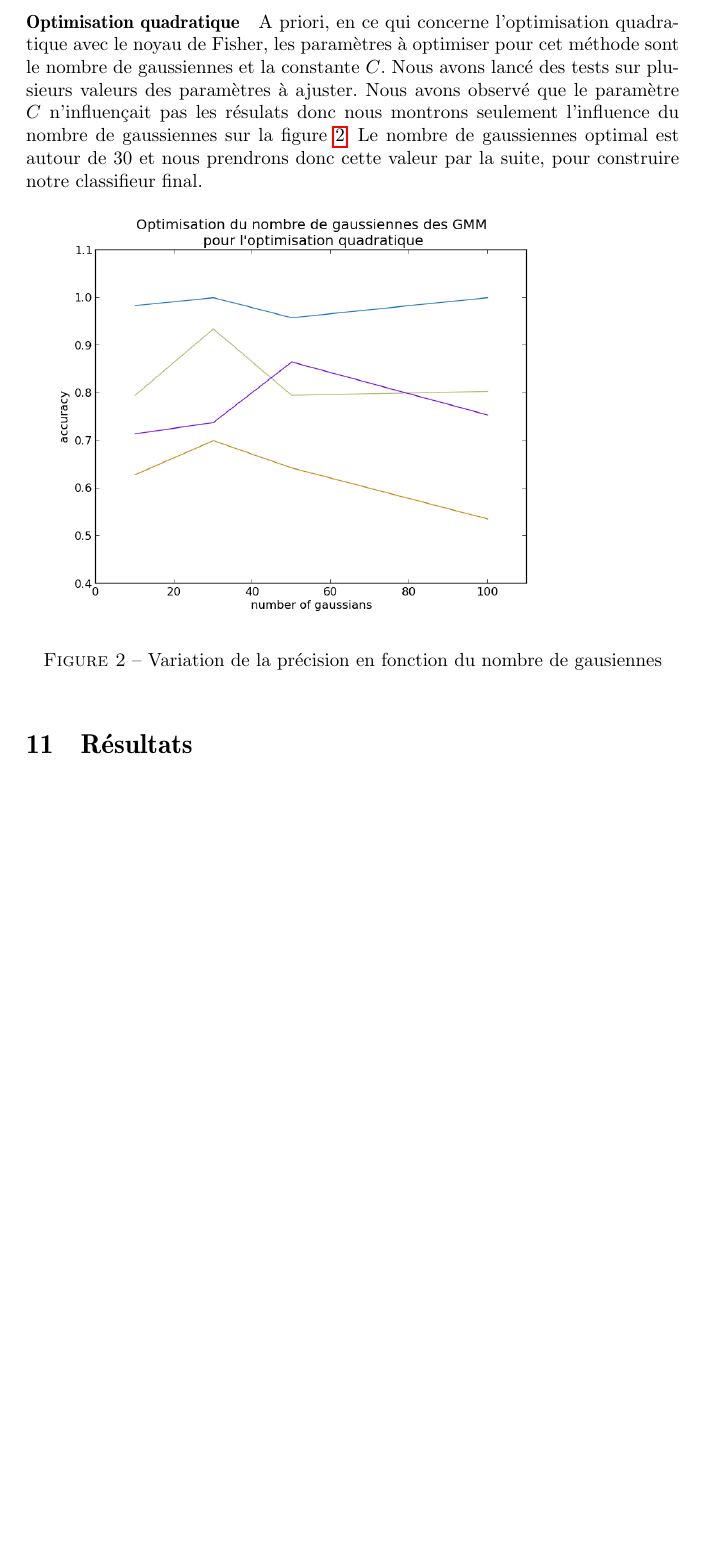
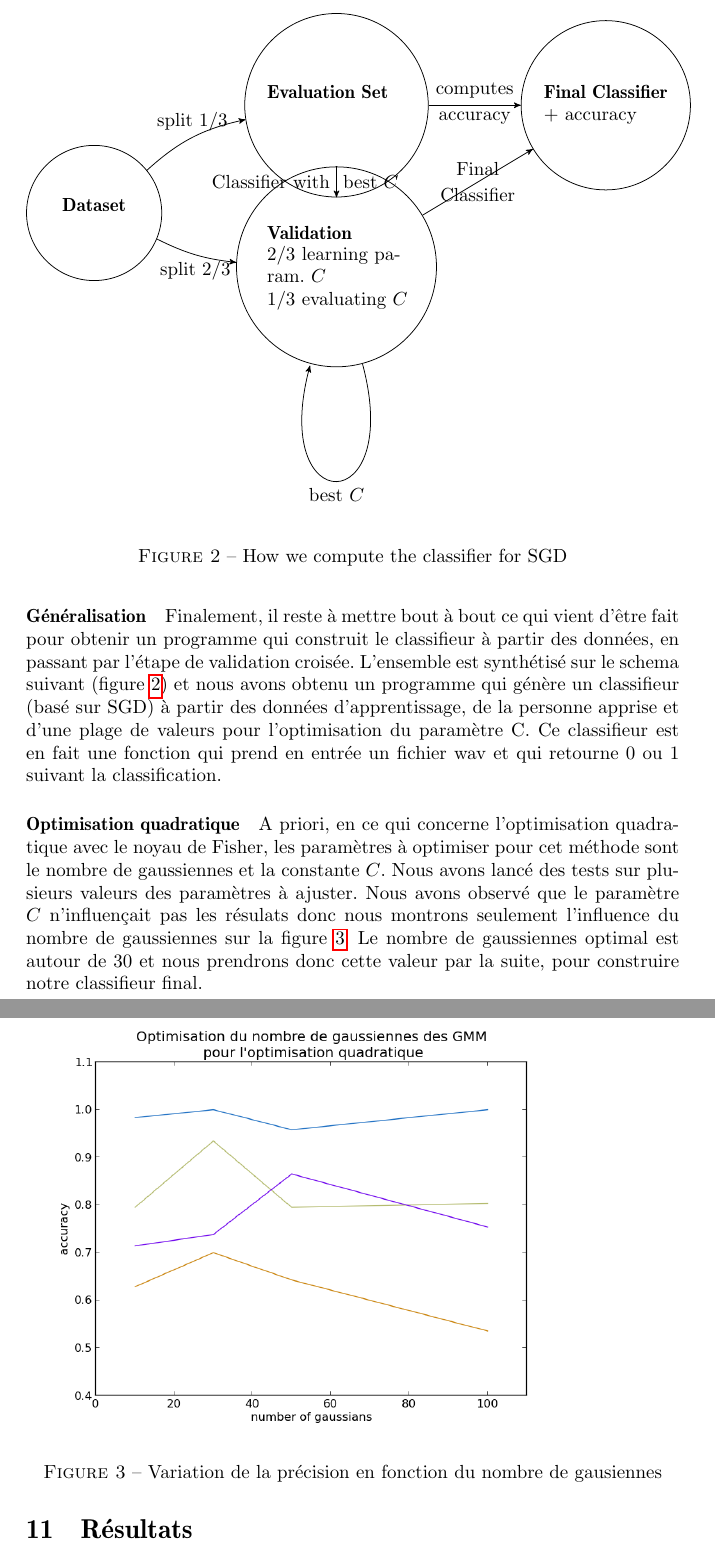
Before and after one commit to Ming0818/speaker-recognition-25, a LaTeX document (rapport/rapport.tex): part of page 8 of 9 before the commit and two parts of pages 8 and 9 of 9 after it, the two joined at a grey line, cut at the place of the change, the shorter picture padded with empty space. Compiled offline with pdfLaTeX.

Commit message:
Ajout du produit final SGD

```diff
--- a/rapport/rapport.tex
+++ b/rapport/rapport.tex
@@ -7,6 +7,16 @@
 \usepackage[english,francais]{babel}
 \usepackage{url}
 \usepackage{hyperref}
+\usepackage{tikz}
+%%%<
+%\usepackage{verbatim}
+%\usepackage[active,tightpage]{preview}
+%\PreviewEnvironment{center}
+%\setlength\PreviewBorder{10pt}%
+%%%%>
+\usetikzlibrary{arrows}
+\usetikzlibrary{automata}
+\usetikzlibrary{positioning}
 \let\urlorig\url
 \renewcommand{\url}[1]{%
   \begin{otherlanguage}{english}\urlorig{#1}\end{otherlanguage}%
@@ -205,6 +215,83 @@ Cela donne par exemple la courbe ci-dessus, pour $k=4$ et les autres paramètres
 
 On obtient $75.99 \%$ de réussite sur le troisième ensemble qui contient, en plus de données des locuteurs déjà entraînés, deux \og attaquants \fg. Ici, la meilleure valeur de $C$ est $2^1 = 2$.
 
+\paragraph{Généralisation}
+
+Finalement, il reste à mettre bout à bout ce qui vient d'être fait pour obtenir un programme qui construit le classifieur à partir des données, en passant par l'étape de validation croisée. L'ensemble est synthétisé sur le schema suivant (figure \ref{cross_validation}) et nous avons obtenu un programme qui génère un classifieur (basé sur SGD) à partir des données d'apprentissage, de la personne apprise et d'une plage de valeurs pour l'optimisation du paramètre C. Ce classifieur est en fait une fonction qui prend en entrée un fichier wav et qui retourne 0 ou 1 suivant la classification.
+
+
+\begin{figure}
+\begin{tikzpicture}[->,>=stealth']
+
+ % Position of QUERY
+ % Use previously defined 'state' as layout (see above)
+ % use tabular for content to get columns/rows
+ % parbox to limit width of the listing
+ \node[state] (QUERY)
+ {\begin{tabular}{l}
+  \\
+  \textbf{Dataset}\\
+  \\[0.6em]
+
+ \end{tabular}};
+
+ % State: ACK with different content
+ \node[state,    	% layout (defined above)
+  text width=3cm, 	% max text width
+  yshift=2cm, 		% move 2cm in y
+  right of=QUERY, 	% Position is to the right of QUERY
+  node distance=4.5cm, 	% distance to QUERY
+  anchor=center] (ACK) 	% posistion relative to the center of the 'box'
+ {%
+ \begin{tabular}{l} 	% content
+  \textbf{Evaluation Set}\\
+  \parbox{2.8cm}{}
+ \end{tabular}
+ };
+
+ % STATE QUERYREP
+ \node[state,
+  below of=ACK,
+  yshift=-2cm,
+  anchor=center,
+  text width=3cm] (QUERYREP)
+ {%
+ \begin{tabular}{l}
+  \textbf{Validation}\\
+  \parbox{2.8cm}{$2/3$ learning param. $C$\\
+  $1/3$ evaluating $C$}
+ \end{tabular}
+ };
+
+ % STATE EPC
+ \node[state,
+  right of=ACK,
+  node distance=5cm,
+  anchor=center] (EPC)
+ {%
+ \begin{tabular}{l}
+  \textbf{Final Classifier}\\
+  \parbox{2cm}{+ accuracy}
+ \end{tabular}
+ };
+
+ % draw the paths and and print some Text below/above the graph
+ \path (QUERY) 	edge[bend left=15]  node[anchor=south,above]{split $1/3$} (ACK)
+ (QUERY)     	edge[bend right=10] node[anchor=south,below]{split $2/3$} (QUERYREP)
+ (ACK)       	edge                node[anchor=south,above]{computes}
+ 									node[anchor=south,below]{accuracy} (EPC)
+ (QUERYREP)     edge                node[anchor=left,above]{Final}
+ 									node[anchor=north,below]{Classifier}          (EPC)
+ (QUERYREP)  	edge[loop below]    node[anchor=north,below]{best $C$} (QUERYREP)
+ (QUERYREP)  	edge                node[anchor=left,left]{Classifier with}
+ 	                                node[anchor=left,right]{best $C$} (ACK);
+
+
+\end{tikzpicture}
+\caption{How we compute the classifier for SGD}\label{cross_validation}
+\end{figure}
+
+
 \paragraph{Optimisation quadratique}
 A priori, en ce qui concerne l'optimisation quadratique avec le noyau de Fisher, les paramètres à optimiser pour cet méthode sont le nombre de gaussiennes et la constante $C$.
 Nous avons lancé des tests sur plusieurs valeurs des paramètres à ajuster. Nous avons observé que le paramètre $C$ n'influençait pas les résulats donc nous montrons seulement l'influence du nombre de gaussiennes sur la figure \ref{opt_qp}. Le nombre de gaussiennes optimal est autour de 30 et nous prendrons donc cette valeur par la suite, pour construire notre classifieur final.
```
